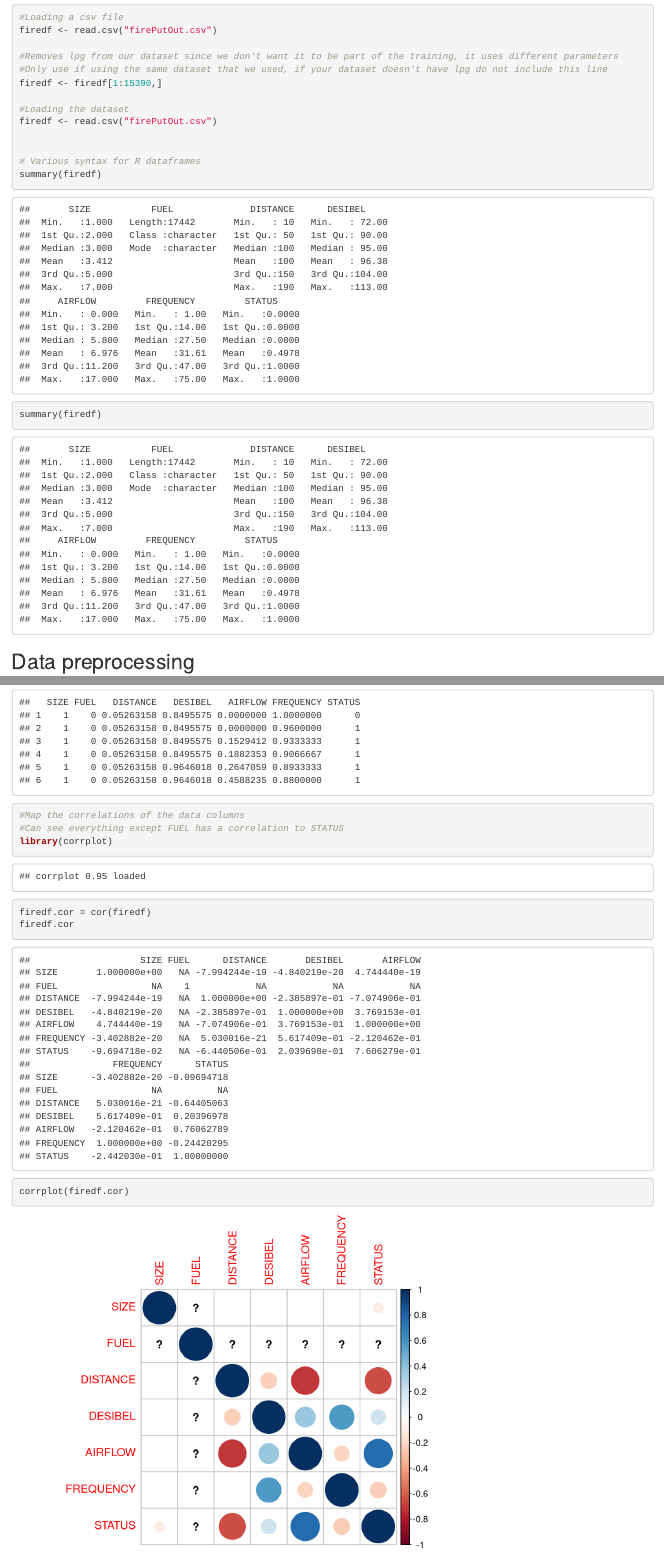
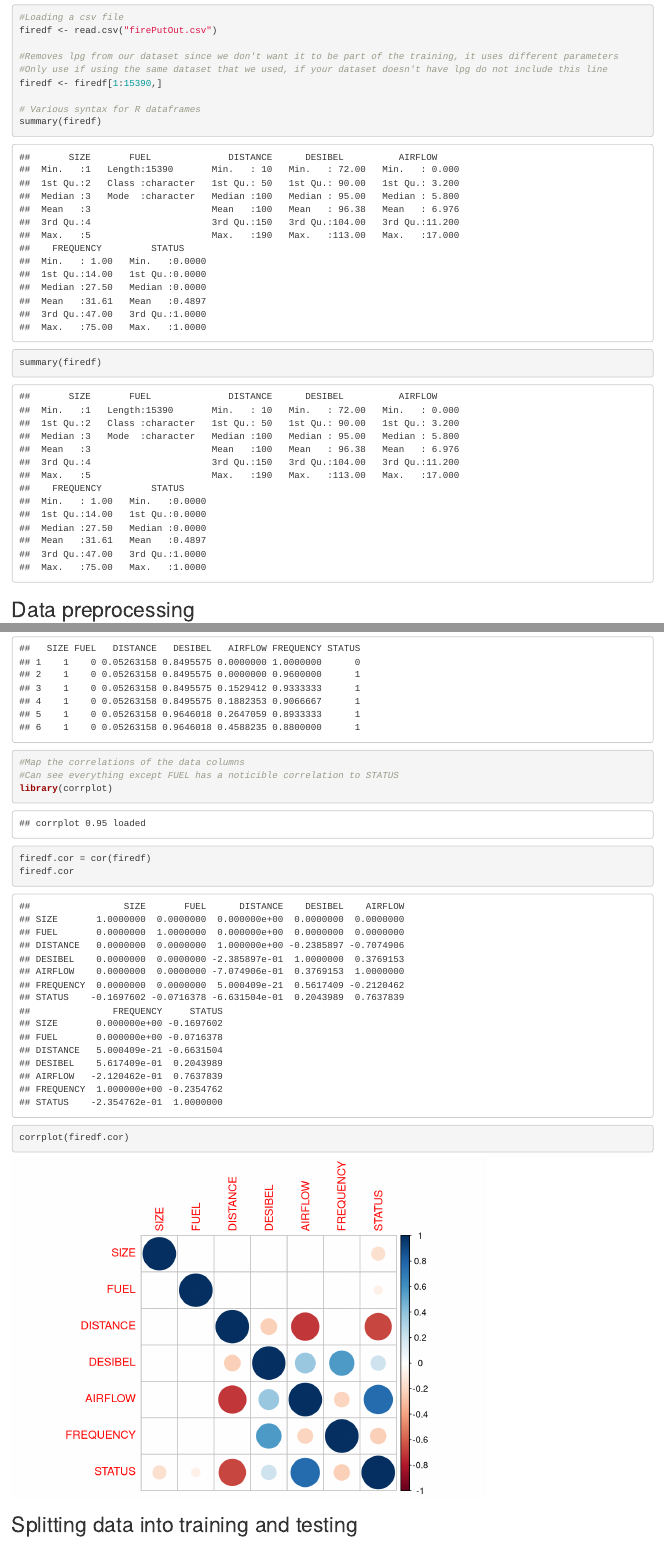
Before and after one commit to dahlgrenthomas/MLFinalProject, an R Markdown document (fireSetDidFireGoOut.Rmd): the page in a window 1100 px wide, from 560 px down, and a second part further down, joined at a grey line. Rendered offline with R 4.5, knitr and Pandoc, with nearby package versions; some code elsewhere in the file could not run offline.

Commit message:
Fix merge conflicts

````diff
--- a/fireSetDidFireGoOut.Rmd
+++ b/fireSetDidFireGoOut.Rmd
@@ -26,10 +26,6 @@ firedf <- read.csv("firePutOut.csv")
 #Removes lpg from our dataset since we don't want it to be part of the training, it uses different parameters
 #Only use if using the same dataset that we used, if your dataset doesn't have lpg do not include this line
 firedf <- firedf[1:15390,]
-
-#Loading the dataset
-firedf <- read.csv("firePutOut.csv")
-
 
 # Various syntax for R dataframes
 summary(firedf)
@@ -84,7 +80,7 @@ head(firedf)
 
 ```{r}
 #Map the correlations of the data columns
-#Can see everything except FUEL has a correlation to STATUS
+#Can see everything except FUEL has a noticible correlation to STATUS
 library(corrplot)
 firedf.cor = cor(firedf)
 firedf.cor
````
